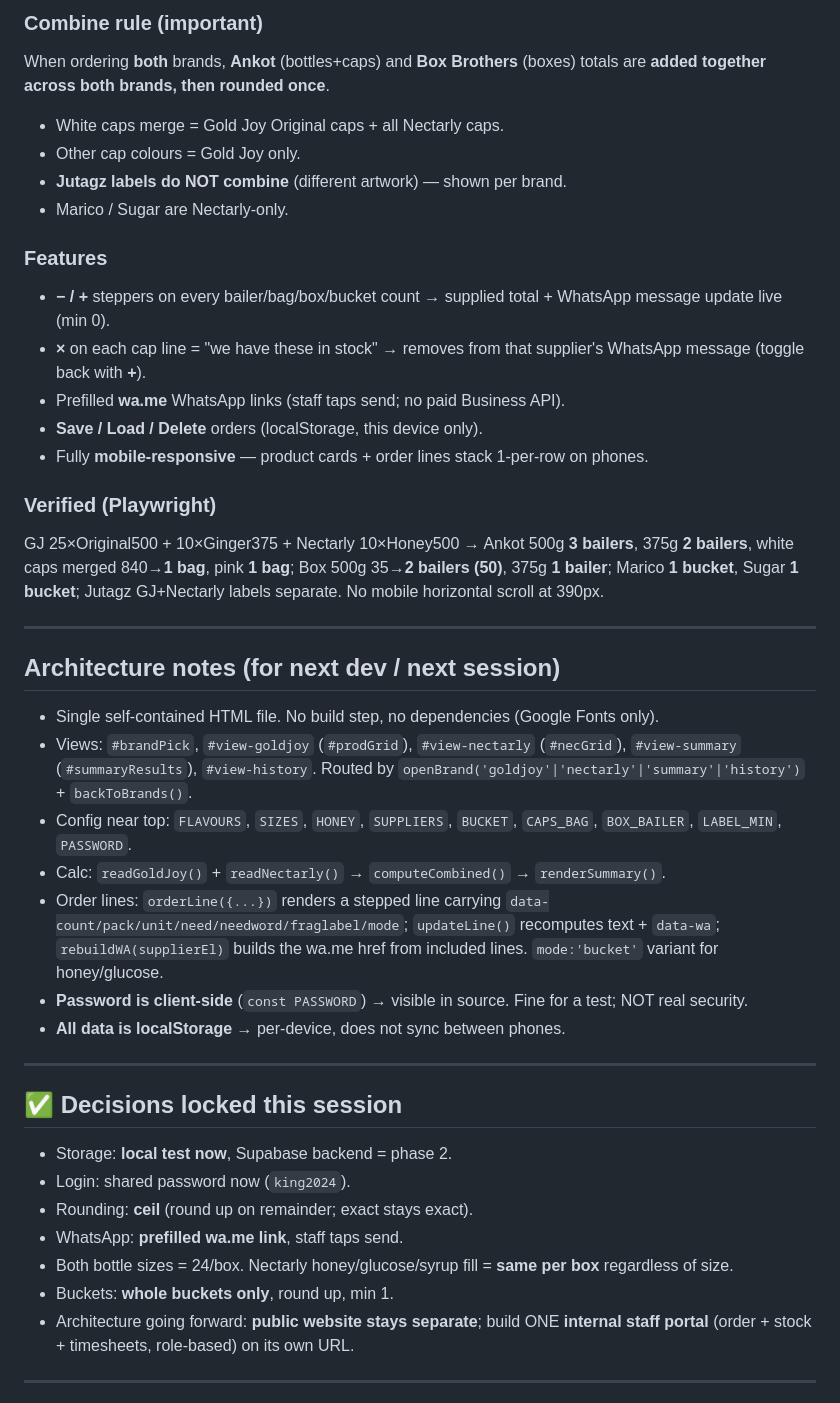
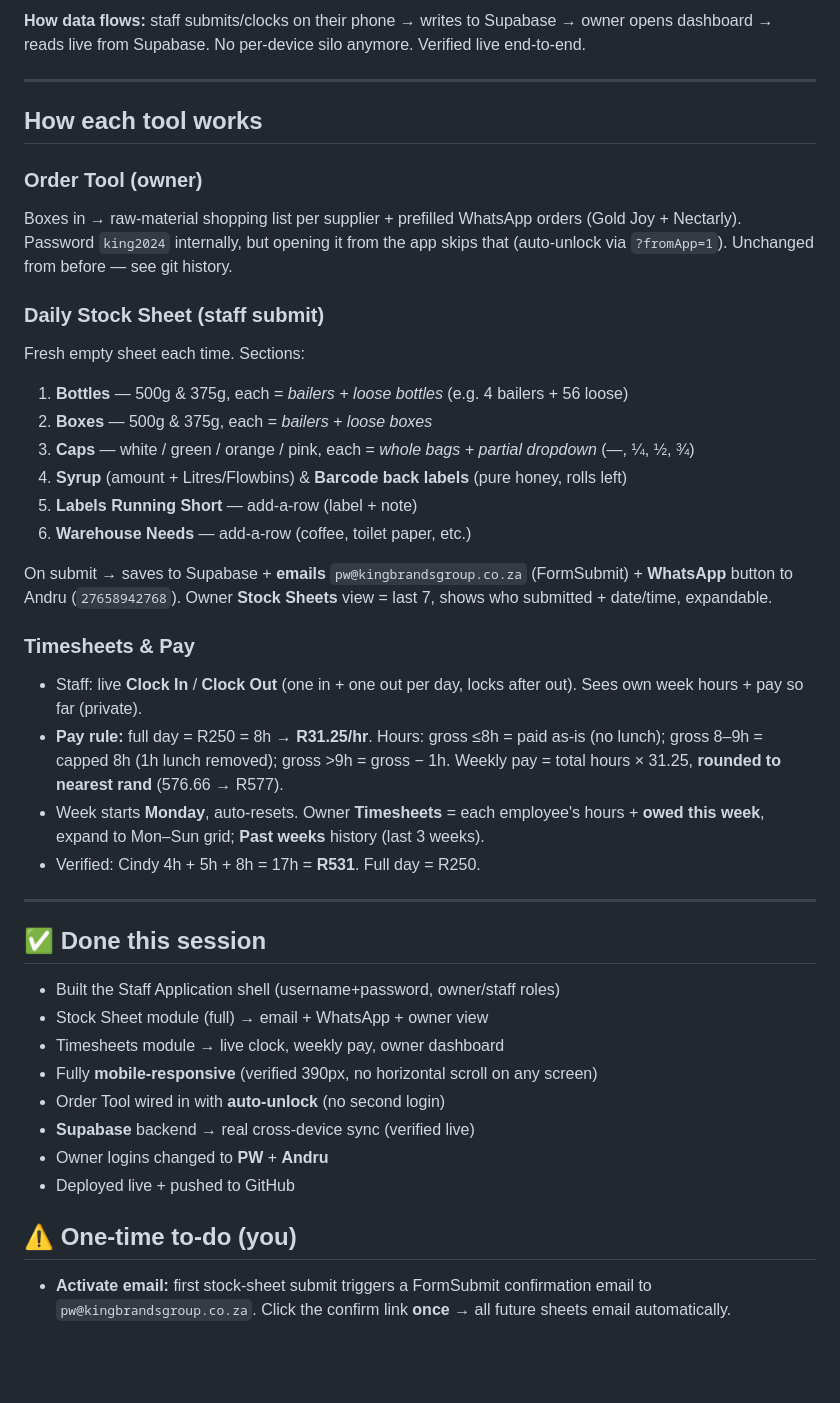
Before and after one commit to debruynpw-pixel/kingbrands-website, a Markdown page: King Brands Application.md, the part around one of its changes. Drawn GitHub-style; blank space fills up the shorter version.

```diff
--- a/King Brands Application.md
+++ b/King Brands Application.md
@@ -50,42 +56,41 @@ Clean domain `kb-ordertool.vercel.app` auto-points to newest prod deploy.
-### Combine rule (important)
-When ordering **both** brands, **Ankot** (bottles+caps) and **Box Brothers** (boxes) totals are **added together across both brands, then rounded once**.
-- White caps merge = Gold Joy Original caps + all Nectarly caps.
-- Other cap colours = Gold Joy only.
-- **Jutagz labels do NOT combine** (different artwork) — shown per brand.
-- Marico / Sugar are Nectarly-only.
-
-### Features
-- **− / +** steppers on every bailer/bag/box/bucket count → supplied total + WhatsApp message update live (min 0).
-- **×** on each cap line = "we have these in stock" → removes from that supplier's WhatsApp message (toggle back with **+**).
-- Prefilled **wa.me** WhatsApp links (staff taps send; no paid Business API).
-- **Save / Load / Delete** orders (localStorage, this device only).
-- Fully **mobile-responsive** — product cards + order lines stack 1-per-row on phones.
-
-### Verified (Playwright)
-GJ 25×Original500 + 10×Ginger375 + Nectarly 10×Honey500 →
-Ankot 500g **3 bailers**, 375g **2 bailers**, white caps merged 840→**1 bag**, pink **1 bag**; Box 500g 35→**2 bailers (50)**, 375g **1 bailer**; Marico **1 bucket**, Sugar **1 bucket**; Jutagz GJ+Nectarly labels separate. No mobile horizontal scroll at 390px.
+**How data flows:** staff submits/clocks on their phone → writes to Supabase → owner opens dashboard → reads live from Supabase. No per-device silo anymore. Verified live end-to-end.
 
 ---
 
-## Architecture notes (for next dev / next session)
-- Single self-contained HTML file. No build step, no dependencies (Google Fonts only).
-- Views: `#brandPick`, `#view-goldjoy` (`#prodGrid`), `#view-nectarly` (`#necGrid`), `#view-summary` (`#summaryResults`), `#view-history`. Routed by `openBrand('goldjoy'|'nectarly'|'summary'|'history')` + `backToBrands()`.
-- Config near top: `FLAVOURS`, `SIZES`, `HONEY`, `SUPPLIERS`, `BUCKET`, `CAPS_BAG`, `BOX_BAILER`, `LABEL_MIN`, `PASSWORD`.
-- Calc: `readGoldJoy()` + `readNectarly()` → `computeCombined()` → `renderSummary()`.
-- Order lines: `orderLine({...})` renders a stepped line carrying `data-count/pack/unit/need/needword/fraglabel/mode`; `updateLine()` recomputes text + `data-wa`; `rebuildWA(supplierEl)` builds the wa.me href from included lines. `mode:'bucket'` variant for honey/glucose.
-- **Password is client-side** (`const PASSWORD`) → visible in source. Fine for a test; NOT real security.
-- **All data is localStorage** → per-device, does not sync between phones.
+## How each tool works
+
+### Order Tool (owner)
+Boxes in → raw-material shopping list per supplier + prefilled WhatsApp orders (Gold Joy + Nectarly). Password `king2024` internally, but opening it from the app skips that (auto-unlock via `?fromApp=1`). Unchanged from before — see git history.
+
+### Daily Stock Sheet (staff submit)
+Fresh empty sheet each time. Sections:
+1. **Bottles** — 500g & 375g, each = *bailers + loose bottles* (e.g. 4 bailers + 56 loose)
+2. **Boxes** — 500g & 375g, each = *bailers + loose boxes*
+3. **Caps** — white / green / orange / pink, each = *whole bags + partial dropdown* (—, ¼, ½, ¾)
+4. **Syrup** (amount + Litres/Flowbins) & **Barcode back labels** (pure honey, rolls left)
+5. **Labels Running Short** — add-a-row (label + note)
+6. **Warehouse Needs** — add-a-row (coffee, toilet paper, etc.)
+
+On submit → saves to Supabase + **emails** `pw@kingbrandsgroup.co.za` (FormSubmit) + **WhatsApp** button to Andru (`27658942768`). Owner **Stock Sheets** view = last 7, shows who submitted + date/time, expandable.
+
+### Timesheets & Pay
+- Staff: live **Clock In** / **Clock Out** (one in + one out per day, locks after out). Sees own week hours + pay so far (private).
+- **Pay rule:** full day = R250 = 8h → **R31.25/hr**. Hours: gross ≤8h = paid as-is (no lunch); gross 8–9h = capped 8h (1h lunch removed); gross >9h = gross − 1h. Weekly pay = total hours × 31.25, **rounded to nearest rand** (576.66 → R577).
+- Week starts **Monday**, auto-resets. Owner **Timesheets** = each employee's hours + **owed this week**, expand to Mon–Sun grid; **Past weeks** history (last 3 weeks).
+- Verified: Cindy 4h + 5h + 8h = 17h = **R531**. Full day = R250.
 
 ---
 
-## ✅ Decisions locked this session
-- Storage: **local test now**, Supabase backend = phase 2.
-- Login: shared password now (`king2024`).
-- Rounding: **ceil** (round up on remainder; exact stays exact).
-- WhatsApp: **prefilled wa.me link**, staff taps send.
-- Both bottle sizes = 24/box. Nectarly honey/glucose/syrup fill = **same per box** regardless of size.
-- Buckets: **whole buckets only**, round up, min 1.
-- Architecture going forward: **public website stays separate**; build ONE **internal staff portal** (order + stock + timesheets, role-based) on its own URL.
+## ✅ Done this session
+- Built the Staff Application shell (username+password, owner/staff roles)
+- Stock Sheet module (full) → email + WhatsApp + owner view
+- Timesheets module → live clock, weekly pay, owner dashboard
+- Fully **mobile-responsive** (verified 390px, no horizontal scroll on any screen)
+- Order Tool wired in with **auto-unlock** (no second login)
+- **Supabase** backend → real cross-device sync (verified live)
+- Owner logins changed to **PW** + **Andru**
+- Deployed live + pushed to GitHub
 
----
+## ⚠️ One-time to-do (you)
+- **Activate email:** first stock-sheet submit triggers a FormSubmit confirmation email to `pw@kingbrandsgroup.co.za`. Click the confirm link **once** → all future sheets email automatically.
 
```
Also changed, not shown: other parts of King Brands Application.md (+45 -51 lines).
